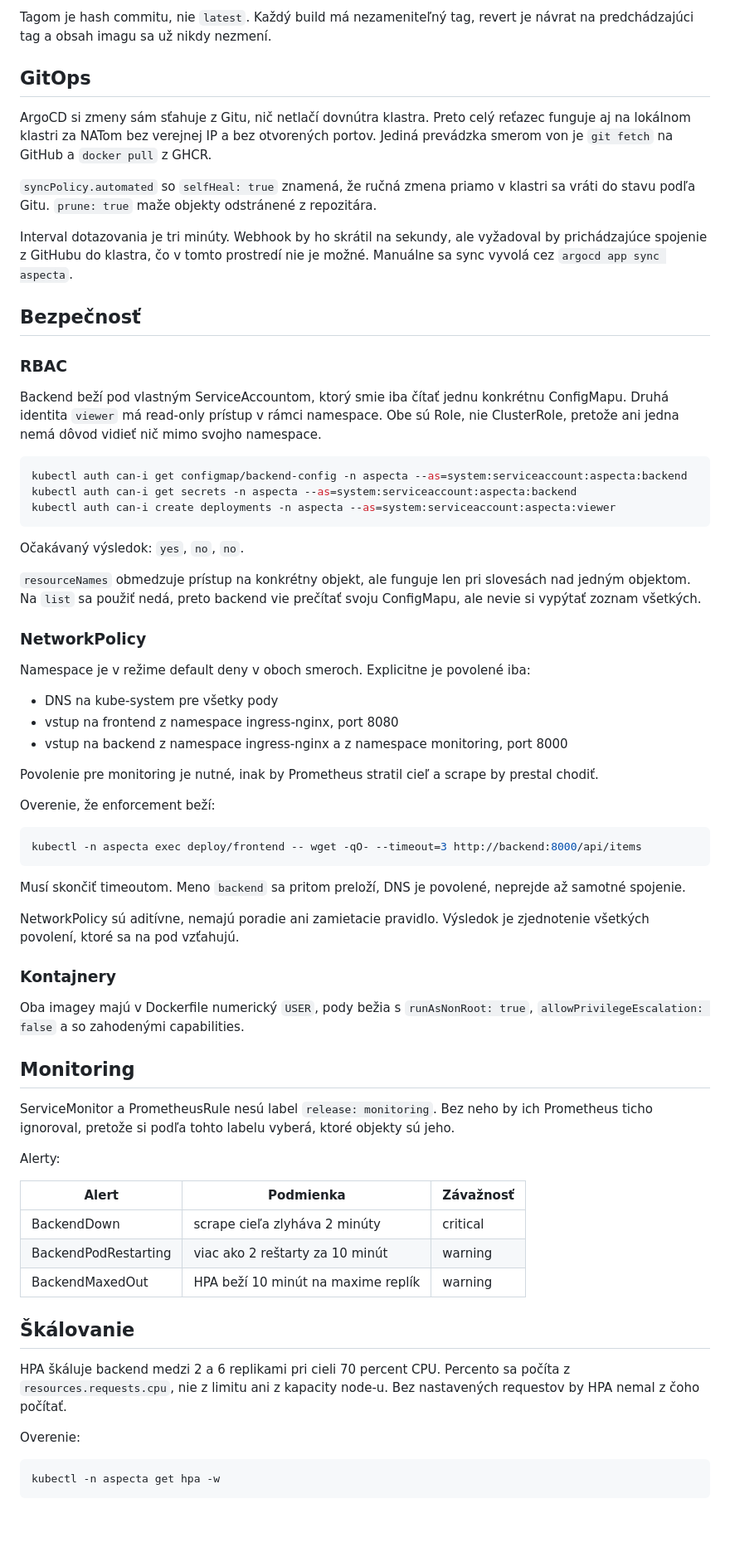
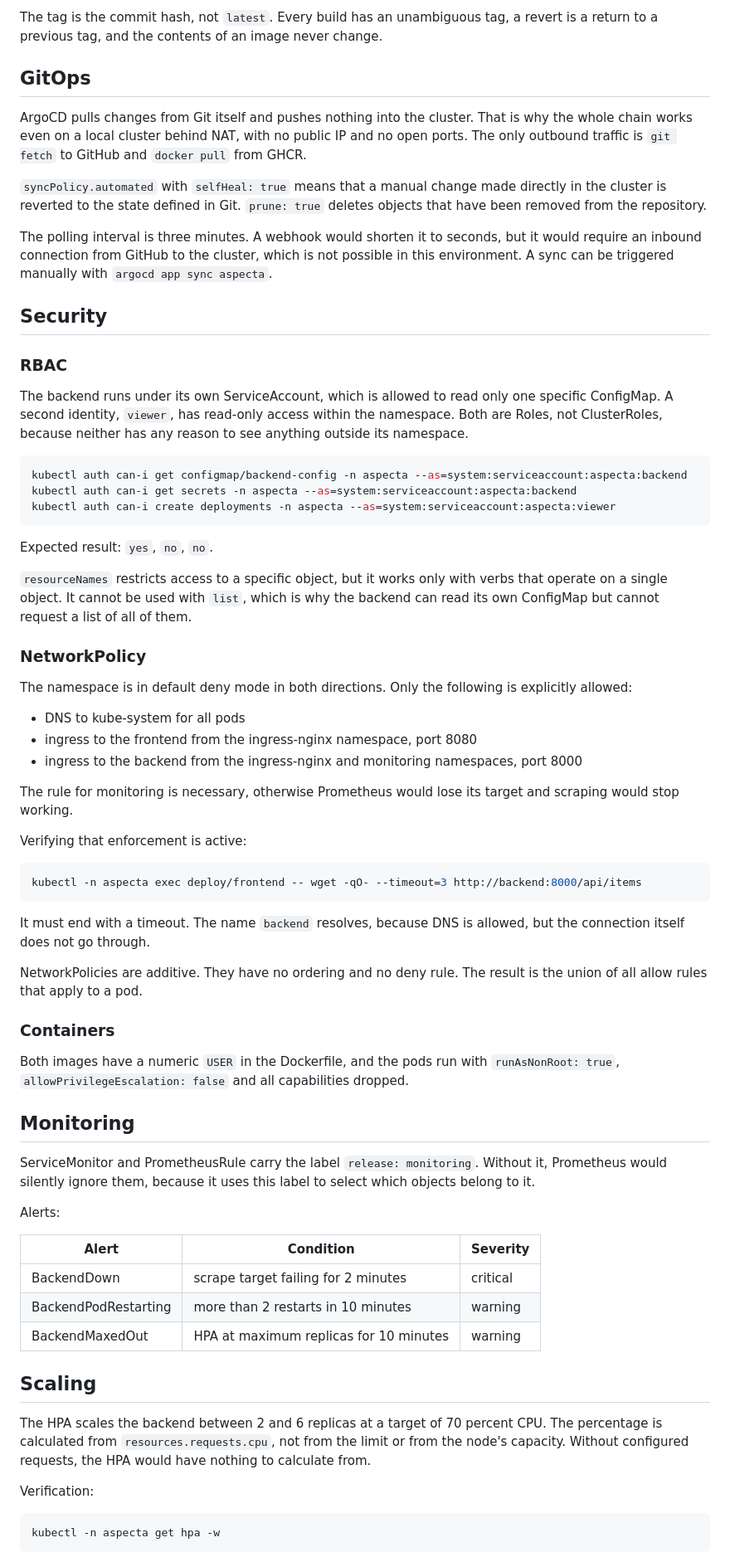
Before and after one commit to Infurox/k8s-gitops-demo, a Markdown page: README.md, the part around one of its changes. Shown at 83% size. GitHub-like rendering; blank space fills up the shorter version.

````diff
--- a/README.md
+++ b/README.md
@@ -167,29 +168,31 @@ poistka je v jeho správe `[skip ci]`.
 
-Tagom je hash commitu, nie `latest`. Každý build má nezameniteľný tag, revert je
-návrat na predchádzajúci tag a obsah imagu sa už nikdy nezmení.
+The tag is the commit hash, not `latest`. Every build has an unambiguous tag, a
+revert is a return to a previous tag, and the contents of an image never change.
 
 ## GitOps
 
-ArgoCD si zmeny sám sťahuje z Gitu, nič netlačí dovnútra klastra. Preto celý
-reťazec funguje aj na lokálnom klastri za NATom bez verejnej IP a bez otvorených
-portov. Jediná prevádzka smerom von je `git fetch` na GitHub a `docker pull` z GHCR.
+ArgoCD pulls changes from Git itself and pushes nothing into the cluster. That is
+why the whole chain works even on a local cluster behind NAT, with no public IP
+and no open ports. The only outbound traffic is `git fetch` to GitHub and
+`docker pull` from GHCR.
 
-`syncPolicy.automated` so `selfHeal: true` znamená, že ručná zmena priamo
-v klastri sa vráti do stavu podľa Gitu. `prune: true` maže objekty odstránené
-z repozitára.
+`syncPolicy.automated` with `selfHeal: true` means that a manual change made
+directly in the cluster is reverted to the state defined in Git. `prune: true`
+deletes objects that have been removed from the repository.
 
-Interval dotazovania je tri minúty. Webhook by ho skrátil na sekundy, ale
-vyžadoval by prichádzajúce spojenie z GitHubu do klastra, čo v tomto prostredí
-nie je možné. Manuálne sa sync vyvolá cez `argocd app sync aspecta`.
+The polling interval is three minutes. A webhook would shorten it to seconds, but
+it would require an inbound connection from GitHub to the cluster, which is not
+possible in this environment. A sync can be triggered manually with
+`argocd app sync aspecta`.
 
-## Bezpečnosť
+## Security
 
 ### RBAC
 
-Backend beží pod vlastným ServiceAccountom, ktorý smie iba čítať jednu konkrétnu
-ConfigMapu. Druhá identita `viewer` má read-only prístup v rámci namespace.
-Obe sú Role, nie ClusterRole, pretože ani jedna nemá dôvod vidieť nič mimo
-svojho namespace.
+The backend runs under its own ServiceAccount, which is allowed to read only one
+specific ConfigMap. A second identity, `viewer`, has read-only access within the
+namespace. Both are Roles, not ClusterRoles, because neither has any reason to see
+anything outside its namespace.
 
 ```bash
 kubectl auth can-i get configmap/backend-config -n aspecta --as=system:serviceaccount:aspecta:backend
@@ -197,61 +200,62 @@ kubectl auth can-i get secrets -n aspecta --as=system:serviceaccount:aspecta:bac
 kubectl auth can-i create deployments -n aspecta --as=system:serviceaccount:aspecta:viewer
 ```
 
-Očakávaný výsledok: `yes`, `no`, `no`.
+Expected result: `yes`, `no`, `no`.
 
-`resourceNames` obmedzuje prístup na konkrétny objekt, ale funguje len pri
-slovesách nad jedným objektom. Na `list` sa použiť nedá, preto backend vie
-prečítať svoju ConfigMapu, ale nevie si vypýtať zoznam všetkých.
+`resourceNames` restricts access to a specific object, but it works only with
+verbs that operate on a single object. It cannot be used with `list`, which is why
+the backend can read its own ConfigMap but cannot request a list of all of them.
 
 ### NetworkPolicy
 
-Namespace je v režime default deny v oboch smeroch. Explicitne je povolené iba:
+The namespace is in default deny mode in both directions. Only the following is
+explicitly allowed:
 
-- DNS na kube-system pre všetky pody
-- vstup na frontend z namespace ingress-nginx, port 8080
-- vstup na backend z namespace ingress-nginx a z namespace monitoring, port 8000
+- DNS to kube-system for all pods
+- ingress to the frontend from the ingress-nginx namespace, port 8080
+- ingress to the backend from the ingress-nginx and monitoring namespaces, port 8000
 
-Povolenie pre monitoring je nutné, inak by Prometheus stratil cieľ a scrape by
-prestal chodiť.
+The rule for monitoring is necessary, otherwise Prometheus would lose its target
+and scraping would stop working.
 
-Overenie, že enforcement beží:
+Verifying that enforcement is active:
 
 ```bash
 kubectl -n aspecta exec deploy/frontend -- wget -qO- --timeout=3 http://backend:8000/api/items
 ```
 
-Musí skončiť timeoutom. Meno `backend` sa pritom preloží, DNS je povolené,
-neprejde až samotné spojenie.
+It must end with a timeout. The name `backend` resolves, because DNS is allowed,
+but the connection itself does not go through.
 
-NetworkPolicy sú aditívne, nemajú poradie ani zamietacie pravidlo. Výsledok je
-zjednotenie všetkých povolení, ktoré sa na pod vzťahujú.
+NetworkPolicies are additive. They have no ordering and no deny rule. The result
+is the union of all allow rules that apply to a pod.
 
-### Kontajnery
+### Containers
 
-Oba imagey majú v Dockerfile numerický `USER`, pody bežia s `runAsNonRoot: true`,
-`allowPrivilegeEscalation: false` a so zahodenými capabilities.
+Both images have a numeric `USER` in the Dockerfile, and the pods run with `runAsNonRoot: true`, `allowPrivilegeEscalation: false` and all capabilities dropped.
 
 ## Monitoring
 
-ServiceMonitor a PrometheusRule nesú label `release: monitoring`. Bez neho by ich
-Prometheus ticho ignoroval, pretože si podľa tohto labelu vyberá, ktoré objekty
-sú jeho.
+ServiceMonitor and PrometheusRule carry the label `release: monitoring`. Without
+it, Prometheus would silently ignore them, because it uses this label to select
+which objects belong to it.
 
-Alerty:
+Alerts:
 
-| Alert | Podmienka | Závažnosť |
+| Alert | Condition | Severity |
 |---|---|---|
-| BackendDown | scrape cieľa zlyháva 2 minúty | critical |
-| BackendPodRestarting | viac ako 2 reštarty za 10 minút | warning |
-| BackendMaxedOut | HPA beží 10 minút na maxime replík | warning |
+| BackendDown | scrape target failing for 2 minutes | critical |
+| BackendPodRestarting | more than 2 restarts in 10 minutes | warning |
+| BackendMaxedOut | HPA at maximum replicas for 10 minutes | warning |
 
-## Škálovanie
+## Scaling
 
-HPA škáluje backend medzi 2 a 6 replikami pri cieli 70 percent CPU. Percento sa
-počíta z `resources.requests.cpu`, nie z limitu ani z kapacity node-u. Bez
-nastavených requestov by HPA nemal z čoho počítať.
+The HPA scales the backend between 2 and 6 replicas at a target of 70 percent CPU.
+The percentage is calculated from `resources.requests.cpu`, not from the limit or
+from the node's capacity. Without configured requests, the HPA would have nothing
+to calculate from.
 
-Overenie:
+Verification:
 
 ```bash
 kubectl -n aspecta get hpa -w
````
Also changed, not shown: other parts of README.md (+85 -83 lines).
